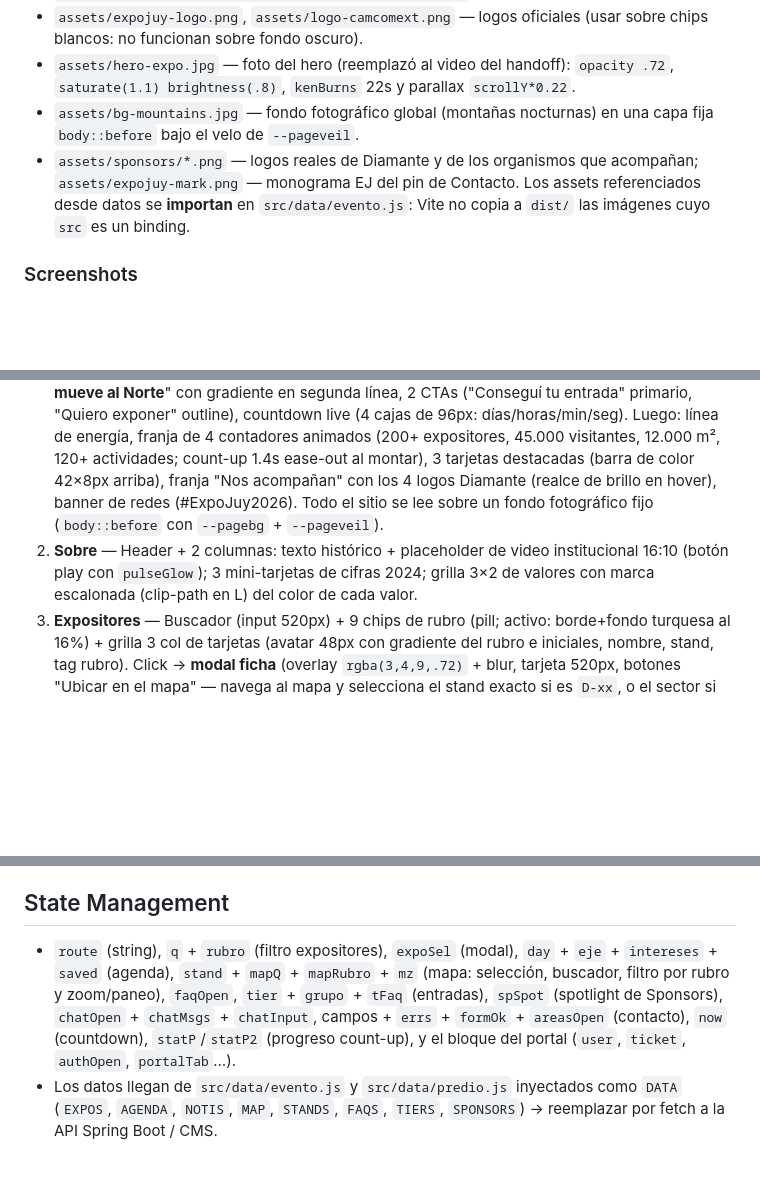
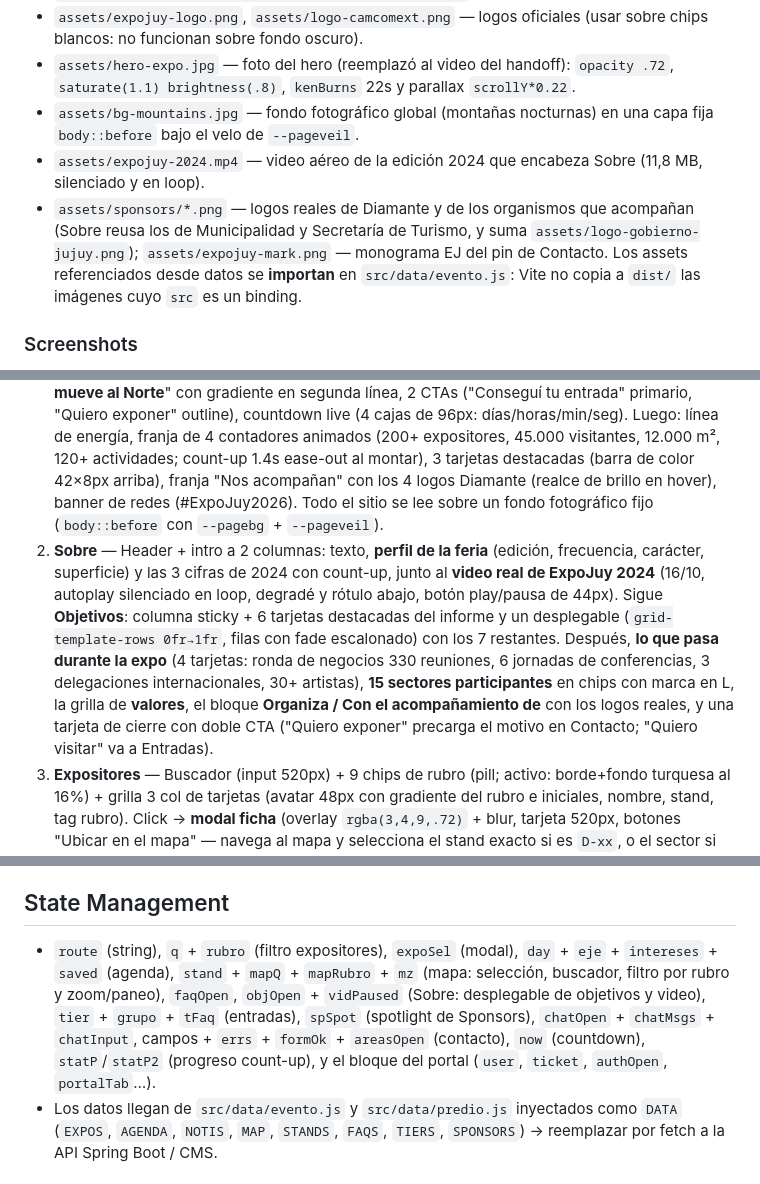
Before and after one commit to quartztechlab-wq/expojujuy, a Markdown page: README.md, 3 parts joined by grey strips. GitHub-like rendering; blank space fills up the shorter version.

Commit message:
docs: documentar la sección Sobre v8 en el README
Co-Authored-By: Claude Opus 5 (1M context) <noreply@anthropic.com>
Claude-Session: https://claude.ai/code/session_01Lw4cV7upDwi3CwTMmExJvE

```diff
--- a/README.md
+++ b/README.md
@@ -60,7 +62,8 @@ Los archivos de este paquete son **referencias de diseño creadas en HTML** (Des
 - `assets/expojuy-logo.png`, `assets/logo-camcomext.png` — logos oficiales (usar sobre chips blancos: no funcionan sobre fondo oscuro).
 - `assets/hero-expo.jpg` — foto del hero (reemplazó al video del handoff): `opacity .72`, `saturate(1.1) brightness(.8)`, `kenBurns` 22s y parallax `scrollY*0.22`.
 - `assets/bg-mountains.jpg` — fondo fotográfico global (montañas nocturnas) en una capa fija `body::before` bajo el velo de `--pageveil`.
-- `assets/sponsors/*.png` — logos reales de Diamante y de los organismos que acompañan; `assets/expojuy-mark.png` — monograma EJ del pin de Contacto. Los assets referenciados desde datos se **importan** en `src/data/evento.js`: Vite no copia a `dist/` las imágenes cuyo `src` es un binding.
+- `assets/expojuy-2024.mp4` — video aéreo de la edición 2024 que encabeza Sobre (11,8 MB, silenciado y en loop).
+- `assets/sponsors/*.png` — logos reales de Diamante y de los organismos que acompañan (Sobre reusa los de Municipalidad y Secretaría de Turismo, y suma `assets/logo-gobierno-jujuy.png`); `assets/expojuy-mark.png` — monograma EJ del pin de Contacto. Los assets referenciados desde datos se **importan** en `src/data/evento.js`: Vite no copia a `dist/` las imágenes cuyo `src` es un binding.
 
 ### Screenshots
 `screenshots/01–06-desktop.png` (Inicio, Expositores, Agenda, Mapa, Entradas, chat Cardón) y `07-mobile.png` — referencia visual. **Son capturas de v3**: el hero fotográfico y las secciones Entradas (v4), Sponsors (v5), Contacto (v6) y Mapa (v7) se rehicieron después; para verlas, correr el sitio.
@@ -123,7 +126,7 @@ Familia única: **Ambit** (kit oficial; pesos 300/400/600/700). Fallback `system
 SPA con router por estado (`route`) reflejado en el hash de la URL (`#mapa`, `#contacto`…, vía `history.replaceState`; el portal queda afuera porque exige sesión), así una sección se puede compartir y recargar. En Next.js implementar como rutas reales (`/`, `/sobre`, `/expositores`, …) con scroll-to-top en navegación.
 
 1. **Inicio** — Hero full-viewport: **foto de fondo** (`assets/hero-expo.jpg`, opacity .72, `saturate(1.1) brightness(.8)`, `kenBurns` 22s y parallax `scrollY*0.22`; reemplaza al video del handoff), fondo grid de 72px con máscara radial, 2 capas de montañas `clip-path` (siluetas Quebrada, opacidad baja), glows radiales violeta/turquesa. Eyebrow con fecha y sede, H1 "Viví la expo que **mueve al Norte**" con gradiente en segunda línea, 2 CTAs ("Conseguí tu entrada" primario, "Quiero exponer" outline), countdown live (4 cajas de 96px: días/horas/min/seg). Luego: línea de energía, franja de 4 contadores animados (200+ expositores, 45.000 visitantes, 12.000 m², 120+ actividades; count-up 1.4s ease-out al montar), 3 tarjetas destacadas (barra de color 42×8px arriba), franja "Nos acompañan" con los 4 logos Diamante (realce de brillo en hover), banner de redes (#ExpoJuy2026). Todo el sitio se lee sobre un fondo fotográfico fijo (`body::before` con `--pagebg` + `--pageveil`).
-2. **Sobre** — Header + 2 columnas: texto histórico + placeholder de video institucional 16:10 (botón play con `pulseGlow`); 3 mini-tarjetas de cifras 2024; grilla 3×2 de valores con marca escalonada (clip-path en L) del color de cada valor.
+2. **Sobre** — Header + intro a 2 columnas: texto, **perfil de la feria** (edición, frecuencia, carácter, superficie) y las 3 cifras de 2024 con count-up, junto al **video real de ExpoJuy 2024** (16/10, autoplay silenciado en loop, degradé y rótulo abajo, botón play/pausa de 44px). Sigue **Objetivos**: columna sticky + 6 tarjetas destacadas del informe y un desplegable (`grid-template-rows 0fr→1fr`, filas con fade escalonado) con los 7 restantes. Después, **lo que pasa durante la expo** (4 tarjetas: ronda de negocios 330 reuniones, 6 jornadas de conferencias, 3 delegaciones internacionales, 30+ artistas), **15 sectores participantes** en chips con marca en L, la grilla de **valores**, el bloque **Organiza / Con el acompañamiento de** con los logos reales, y una tarjeta de cierre con doble CTA ("Quiero exponer" precarga el motivo en Contacto; "Quiero visitar" va a Entradas).
 3. **Expositores** — Buscador (input 520px) + 9 chips de rubro (pill; activo: borde+fondo turquesa al 16%) + grilla 3 col de tarjetas (avatar 48px con gradiente del rubro e iniciales, nombre, stand, tag rubro). Click → **modal ficha** (overlay `rgba(3,4,9,.72)` + blur, tarjeta 520px, botones "Ubicar en el mapa" — navega al mapa y selecciona el stand exacto si es `D-xx`, o el sector si es A/B/C — y "Agendar reunión"). Estado vacío con mensaje.
 4. **Agenda** — Recomendador por intereses (chips de eje; al activar, las actividades del eje reciben borde lila + tag "PARA VOS"); 4 tabs de día (activo: gradiente + borde turquesa); chips de eje; lista de filas (hora turquesa 19px, título, meta, dot+eje, botón "Agendar" ↔ "✓ Agendado" verde).
 5. **Noticias** — Destacada grande (fondo gradiente + grid, tag sólido turquesa) + 4 tarjetas laterales; bloque "ExpoJuy en redes": 4 tiles cuadrados con gradientes Quebrada + botones IG/X/IN/YT.
@@ -149,7 +152,7 @@ Patrón: navegación por **barra inferior** de 5 tabs (Inicio/Expositores/Agenda
 - Sin emojis; los íconos de redes son chips tipográficos (IG/X/IN/YT).
 
 ## State Management
-- `route` (string), `q` + `rubro` (filtro expositores), `expoSel` (modal), `day` + `eje` + `intereses` + `saved` (agenda), `stand` + `mapQ` + `mapRubro` + `mz` (mapa: selección, buscador, filtro por rubro y zoom/paneo), `faqOpen`, `tier` + `grupo` + `tFaq` (entradas), `spSpot` (spotlight de Sponsors), `chatOpen` + `chatMsgs` + `chatInput`, campos + `errs` + `formOk` + `areasOpen` (contacto), `now` (countdown), `statP`/`statP2` (progreso count-up), y el bloque del portal (`user`, `ticket`, `authOpen`, `portalTab`…).
+- `route` (string), `q` + `rubro` (filtro expositores), `expoSel` (modal), `day` + `eje` + `intereses` + `saved` (agenda), `stand` + `mapQ` + `mapRubro` + `mz` (mapa: selección, buscador, filtro por rubro y zoom/paneo), `faqOpen`, `objOpen` + `vidPaused` (Sobre: desplegable de objetivos y video), `tier` + `grupo` + `tFaq` (entradas), `spSpot` (spotlight de Sponsors), `chatOpen` + `chatMsgs` + `chatInput`, campos + `errs` + `formOk` + `areasOpen` (contacto), `now` (countdown), `statP`/`statP2` (progreso count-up), y el bloque del portal (`user`, `ticket`, `authOpen`, `portalTab`…).
 - Los datos llegan de `src/data/evento.js` y `src/data/predio.js` inyectados como `DATA` (`EXPOS`, `AGENDA`, `NOTIS`, `MAP`, `STANDS`, `FAQS`, `TIERS`, `SPONSORS`) → reemplazar por fetch a la API Spring Boot / CMS.
 
 ## Assets
```
Also changed, not shown: other parts of README.md (+3 -1 lines).
